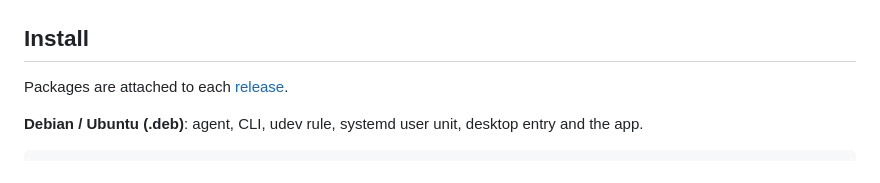
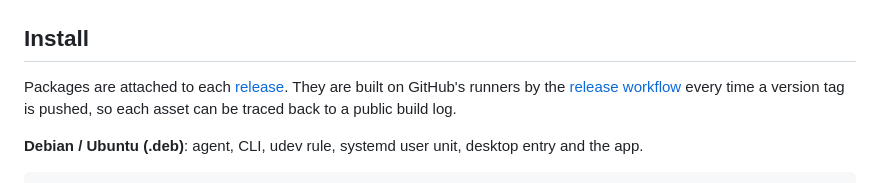
Before and after one commit to aabdelghani/openoptions, a Markdown page: README.md, the part around one of its changes. Rendered like a GitHub page.

Commit message:
README: release-build and latest-release badges, link to the workflow
Claude-Session: https://claude.ai/code/session_01F2if4TNQcESi2TsfUSrHYU

```diff
--- a/README.md
+++ b/README.md
@@ -116,7 +118,9 @@ Everything
 
 ## Install
 
-Packages are attached to each [release](https://github.com/aabdelghani/openoptions/releases).
+Packages are attached to each [release](https://github.com/aabdelghani/openoptions/releases). They are built
+on GitHub's runners by the [release workflow](https://github.com/aabdelghani/openoptions/actions/workflows/release.yml)
+every time a version tag is pushed, so each asset can be traced back to a public build log.
 
 **Debian / Ubuntu (.deb)**: agent, CLI, udev rule, systemd user unit, desktop entry and the app.
 
```
Also changed, not shown: other parts of README.md (+2 -0 lines).
